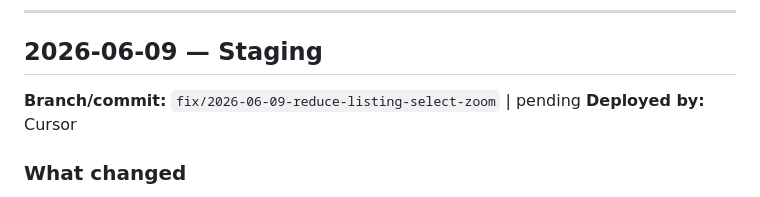
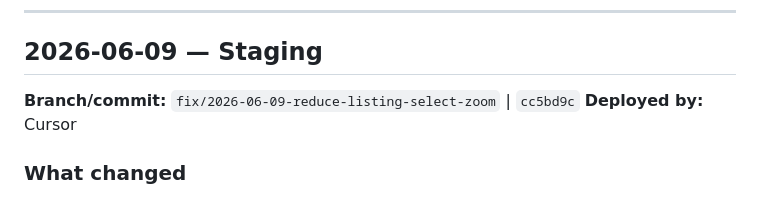
Before and after one commit to layercake-cx/directory-maps, a Markdown page: docs/DEPLOYMENTS.md, the part around the change. Drawn GitHub-style.

Commit message:
docs: record commit hash on listing select zoom deployment entry
Co-authored-by: Cursor <cursoragent@cursor.com>

```diff
--- a/docs/DEPLOYMENTS.md
+++ b/docs/DEPLOYMENTS.md
@@ -10,7 +10,7 @@ A plain-English record of every deployment to staging and production. Newest ent
 
 ## 2026-06-09 — Staging
 
-**Branch/commit:** `fix/2026-06-09-reduce-listing-select-zoom` | pending
+**Branch/commit:** `fix/2026-06-09-reduce-listing-select-zoom` | `cc5bd9c`
 **Deployed by:** Cursor
 
 ### What changed
```
